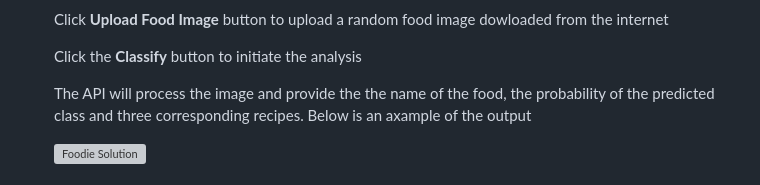
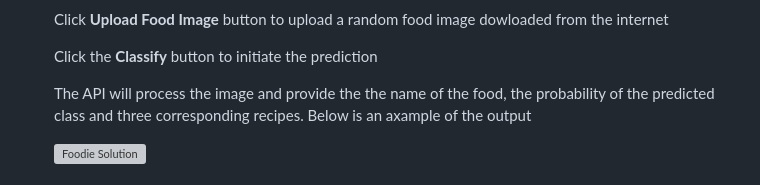
Before and after one commit to ivan-usd/quickeats, a Markdown page: README.md, the part around the change. Rendered like a GitHub page; grey boxes are pictures that could not be loaded.

```diff
--- a/README.md
+++ b/README.md
@@ -38,7 +38,7 @@ An account with API Ninjas is needed in order to obtain the necessary API Key fo
 
    Click **Upload Food Image** button to upload a random food image dowloaded from the internet
 
-   Click the **Classify** button to initiate the analysis
+   Click the **Classify** button to initiate the prediction
 
    The API will process the image and provide the the name of the food, the probability of the predicted class and three corresponding recipes. Below is an axample of the output
 
```
